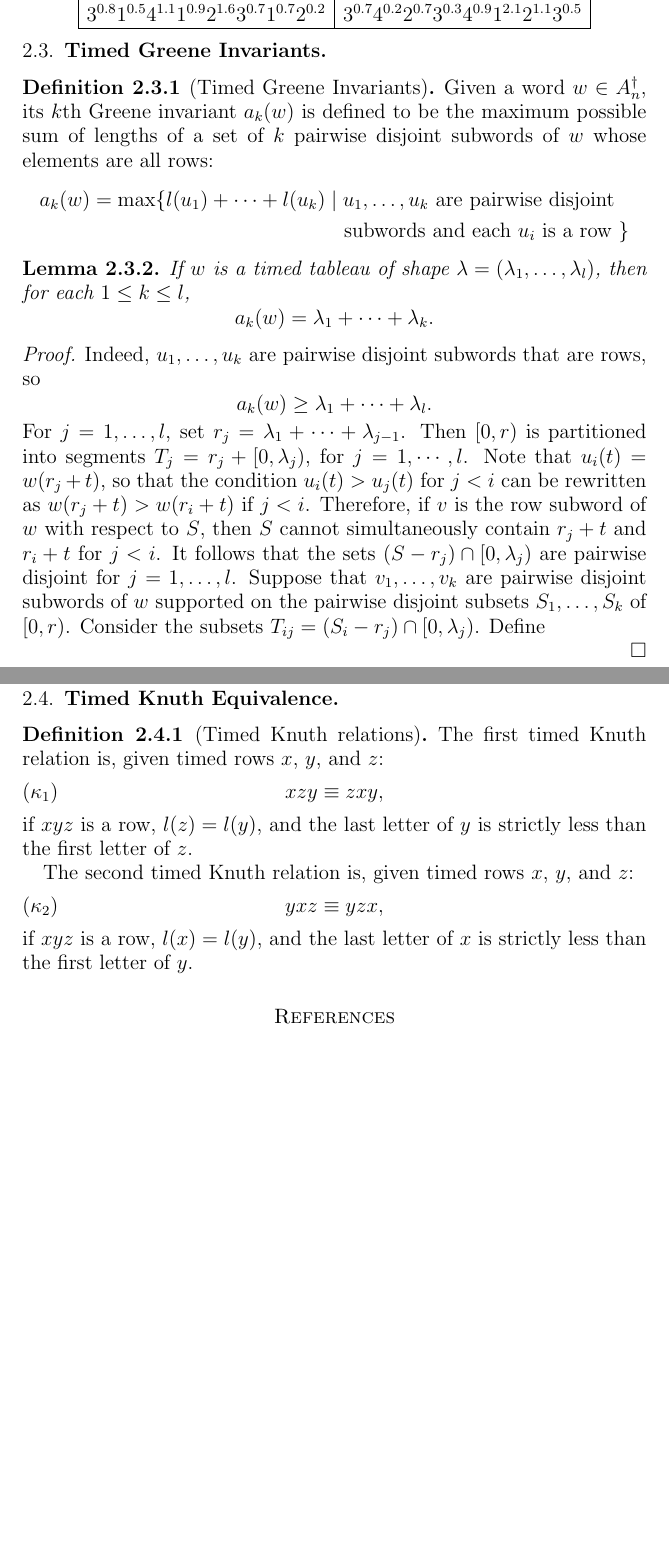
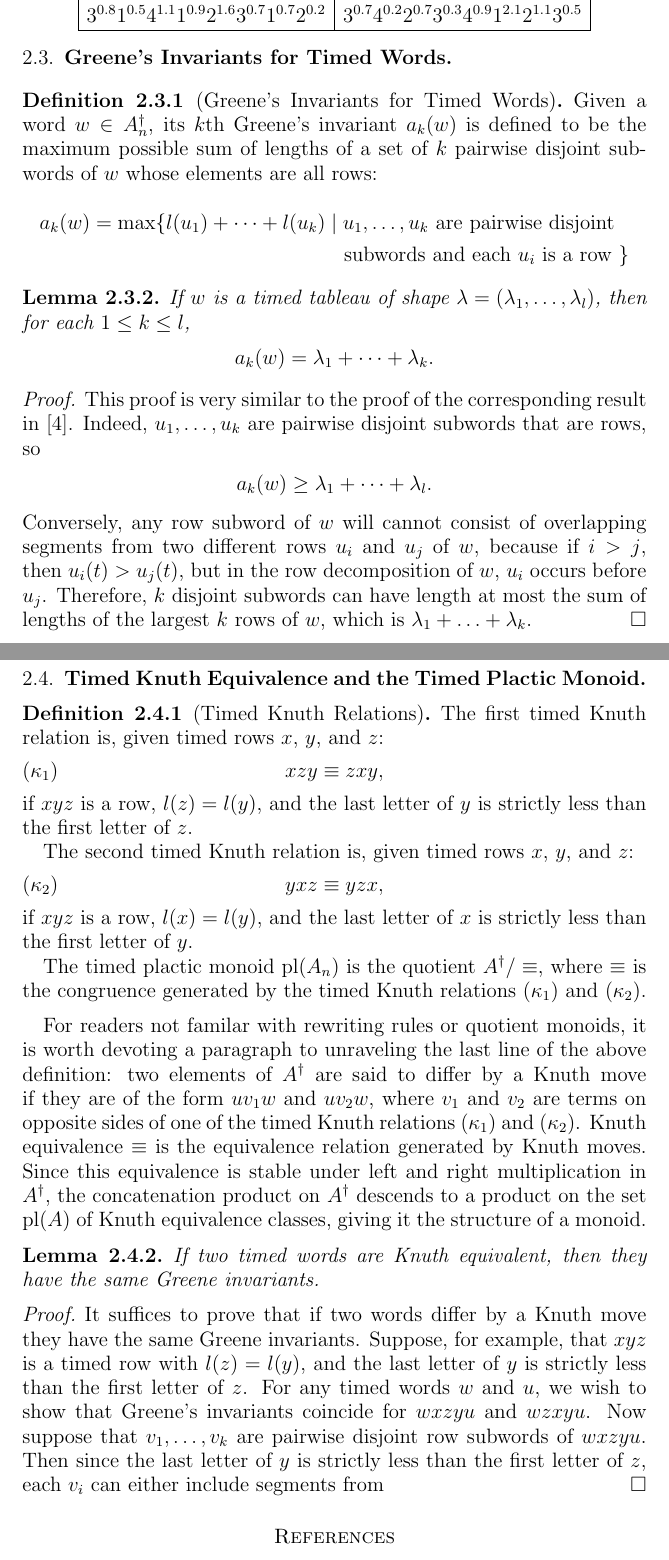
Before and after one commit to amriprasad/timed_plactic, a LaTeX paper (timed.tex): two parts of pages 8 and 9 of 9 before the commit and two parts of pages 8 and 9 of 10 after it, joined at a grey line, cut so that both start at the same text, the shorter picture padded with empty space. Compiled offline with pdfLaTeX.

```diff
--- a/timed.tex
+++ b/timed.tex
@@ -12,6 +12,7 @@
 \newcommand{\rd}{\mathrm{read}}
 \newcommand{\wt}{\mathrm{wt}}
 \newcommand{\shape}{\mathrm{shape}}
+\newcommand{\pl}{\mathrm{pl}}
 \title{The Timed Plactic Monoid}
 \author{Amritanshu Prasad}
 \address{The Institute of Mathematical Sciences, Chennai}
@@ -359,11 +360,11 @@
     \end{array}
   \end{displaymath}
 \end{example}
-\subsection{Timed Greene Invariants}
+\subsection{Greene's Invariants for Timed Words}
 \label{sec:timed-greene-invar}
-\begin{definition}[Timed Greene Invariants]
+\begin{definition}[Greene's Invariants for Timed Words]
   \label{definition:timed-Greene-invars}
-  Given a word $w\in A_n^\dagger$, its $k$th Greene invariant $a_k(w)$ is defined to be the maximum possible sum of lengths of a set of $k$ pairwise disjoint subwords of $w$ whose elements are all rows:
+  Given a word $w\in A_n^\dagger$, its $k$th Greene's invariant $a_k(w)$ is defined to be the maximum possible sum of lengths of a set of $k$ pairwise disjoint subwords of $w$ whose elements are all rows:
   \begin{multline*}
     a_k(w) = \max\{l(u_1)+\dotsb+l(u_k)\mid u_1,\dotsc,u_k \text{ are pairwise disjoint}\\ \text{subwords and each $u_i$ is a row }\}
   \end{multline*}
@@ -375,24 +376,17 @@
   \end{displaymath}
 \end{lemma}
 \begin{proof}
+  This proof is very similar to the proof of the corresponding result in \cite{Lascoux}.
   Indeed, $u_1,\dotsc,u_k$ are pairwise disjoint subwords that are rows, so
   \begin{displaymath}
     a_k(w) \geq \lambda_1+\dotsb + \lambda_l.
   \end{displaymath}
-  For $j=1,\dotsc, l$, set $r_j=\lambda_1+\dotsb + \lambda_{j-1}$.
-  Then $[0,r)$ is partitioned into segments $T_j=r_j+[0,\lambda_j)$, for $j=1,\dotsb,l$.
-  Note that $u_i(t)=w(r_j+t)$, so that the condition $u_i(t)>u_j(t)$ for $j<i$ can be rewritten as $w(r_j+t)>w(r_i+t)$ if $j<i$.
-  Therefore, if $v$ is the row subword of $w$ with respect to $S$, then $S$ cannot simultaneously contain $r_j+t$ and $r_i+t$ for $j<i$.
-  It follows that the sets $(S-r_j)\cap [0,\lambda_j)$ are pairwise disjoint for $j=1,\dotsc,l$.
-  Suppose that $v_1,\dotsc,v_k$ are pairwise disjoint subwords of $w$ supported on the pairwise disjoint subsets $S_1,\dotsc,S_k$ of $[0,r)$.
-  Consider the subsets $T_{ij} = (S_i-r_j)\cap [0,\lambda_j)$.
-  Define
-
-
+  Conversely, any row subword of $w$ will cannot consist of overlapping segments from two different rows $u_i$ and $u_j$ of $w$, because if $i>j$, then $u_i(t)>u_j(t)$, but in the row decomposition of $w$, $u_i$ occurs before $u_j$.
+  Therefore, $k$ disjoint subwords can have length at most the sum of lengths of the largest $k$ rows of $w$, which is $\lambda_1+\dotsc+\lambda_k$.
 \end{proof}
-\subsection{Timed Knuth Equivalence}
+\subsection{Timed Knuth Equivalence and the Timed Plactic Monoid}
 \begin{definition}
-  [Timed Knuth relations]
+  [Timed Knuth Relations]
   The first timed Knuth relation is, given timed rows $x$, $y$, and $z$:
   \begin{equation}
     \tag{$\kappa_1$}
@@ -408,7 +402,24 @@
     yxz \equiv yzx,
   \end{equation}
   if $xyz$ is a row, $l(x)=l(y)$, and the last letter of $x$ is strictly less than the first letter of $y$.
+
+  The timed plactic monoid $\pl(A_n)$ is the quotient $A^\dagger/\equiv$, where $\equiv$ is the congruence generated by the timed Knuth relations (\ref{eq:tk1}) and (\ref{eq:tk2}).
 \end{definition}
+For readers not familar with rewriting rules or quotient monoids, it is worth devoting a paragraph to unraveling the last line of the above definition:
+two elements of $A^\dagger$ are said to differ by a Knuth move if they are of the form $uv_1w$ and $uv_2w$, where $v_1$ and $v_2$ are terms on opposite sides of one of the timed Knuth relations (\ref{eq:tk1}) and (\ref{eq:tk2}).
+Knuth equivalence $\equiv$ is the equivalence relation generated by Knuth moves.
+Since this equivalence is stable under left and right multiplication in $A^\dagger$, the concatenation product on $A^\dagger$ descends to a product on the set $\pl(A)$ of Knuth equivalence classes, giving it the structure of a monoid.
+\begin{lemma}
+  \label{lemma:Knuth-Greene}
+  If two timed words are Knuth equivalent, then they have the same Greene invariants.
+\end{lemma}
+\begin{proof}
+  It suffices to prove that if two words differ by a Knuth move they have the same Greene invariants.
+  Suppose, for example, that $xyz$ is a timed row with $l(z)=l(y)$, and the last letter of $y$ is strictly less than the first letter of $z$.
+  For any timed words $w$ and $u$, we wish to show that Greene's invariants coincide for $wxzyu$ and $wzxyu$.
+  Now suppose that $v_1,\dotsc,v_k$ are pairwise disjoint row subwords of $wxzyu$.
+  Then since the last letter of $y$ is strictly less than the first letter of $z$, each $v_i$ can either include segments from
+\end{proof}
 \label{sec:timed-knuth-equiv}
 \bibliographystyle{abbrv}
 \bibliography{refs}
```
Also changed, not shown: timed.tex (2 more changed lines).
